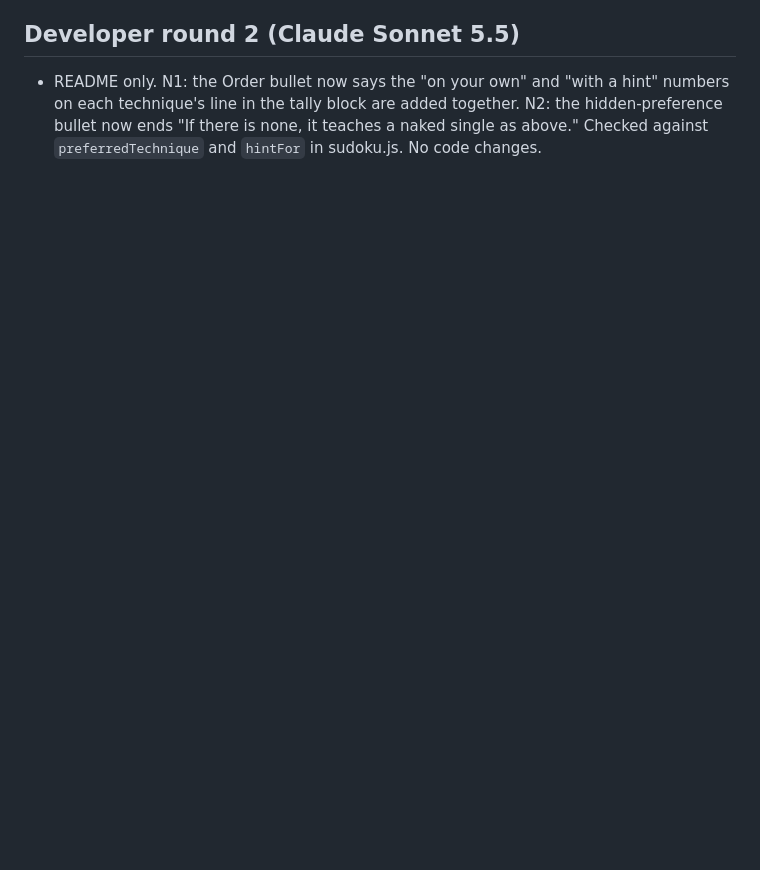
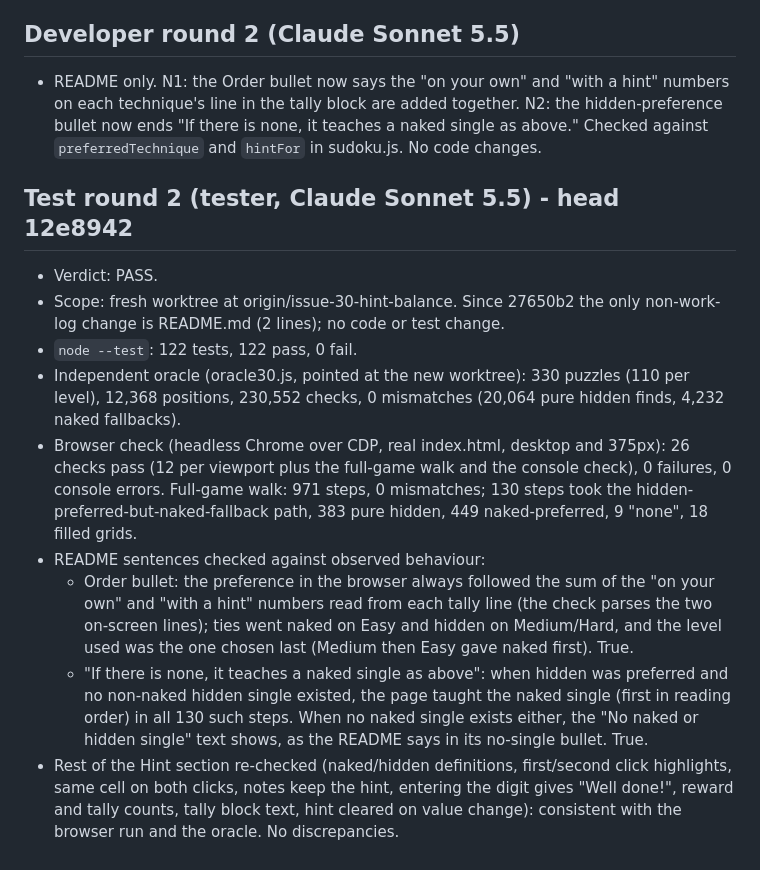
Before and after one commit to dirkmarski/weaver, a Markdown page: work-log/issue-30-hint-balance.md, the part around the change. GitHub-like rendering; blank space fills up the shorter version.

Commit message:
[tester][session 246ca1dd-69c1-44b3-80a4-65e176ec6193] Test round 2: PASS (#30)
Co-Authored-By: Claude Sonnet 5.5 <noreply@anthropic.com>

```diff
--- a/work-log/issue-30-hint-balance.md
+++ b/work-log/issue-30-hint-balance.md
@@ -103,3 +103,14 @@ Verdict: APPROVE (no Blocking, no Should-fix; four nits).
 
 ## Developer round 2 (Claude Sonnet 5.5)
 - README only. N1: the Order bullet now says the "on your own" and "with a hint" numbers on each technique's line in the tally block are added together. N2: the hidden-preference bullet now ends "If there is none, it teaches a naked single as above." Checked against `preferredTechnique` and `hintFor` in sudoku.js. No code changes.
+
+## Test round 2 (tester, Claude Sonnet 5.5) - head 12e8942
+- Verdict: PASS.
+- Scope: fresh worktree at origin/issue-30-hint-balance. Since 27650b2 the only non-work-log change is README.md (2 lines); no code or test change.
+- `node --test`: 122 tests, 122 pass, 0 fail.
+- Independent oracle (oracle30.js, pointed at the new worktree): 330 puzzles (110 per level), 12,368 positions, 230,552 checks, 0 mismatches (20,064 pure hidden finds, 4,232 naked fallbacks).
+- Browser check (headless Chrome over CDP, real index.html, desktop and 375px): 26 checks pass (12 per viewport plus the full-game walk and the console check), 0 failures, 0 console errors. Full-game walk: 971 steps, 0 mismatches; 130 steps took the hidden-preferred-but-naked-fallback path, 383 pure hidden, 449 naked-preferred, 9 "none", 18 filled grids.
+- README sentences checked against observed behaviour:
+  - Order bullet: the preference in the browser always followed the sum of the "on your own" and "with a hint" numbers read from each tally line (the check parses the two on-screen lines); ties went naked on Easy and hidden on Medium/Hard, and the level used was the one chosen last (Medium then Easy gave naked first). True.
+  - "If there is none, it teaches a naked single as above": when hidden was preferred and no non-naked hidden single existed, the page taught the naked single (first in reading order) in all 130 such steps. When no naked single exists either, the "No naked or hidden single" text shows, as the README says in its no-single bullet. True.
+- Rest of the Hint section re-checked (naked/hidden definitions, first/second click highlights, same cell on both clicks, notes keep the hint, entering the digit gives "Well done!", reward and tally counts, tally block text, hint cleared on value change): consistent with the browser run and the oracle. No discrepancies.
```
